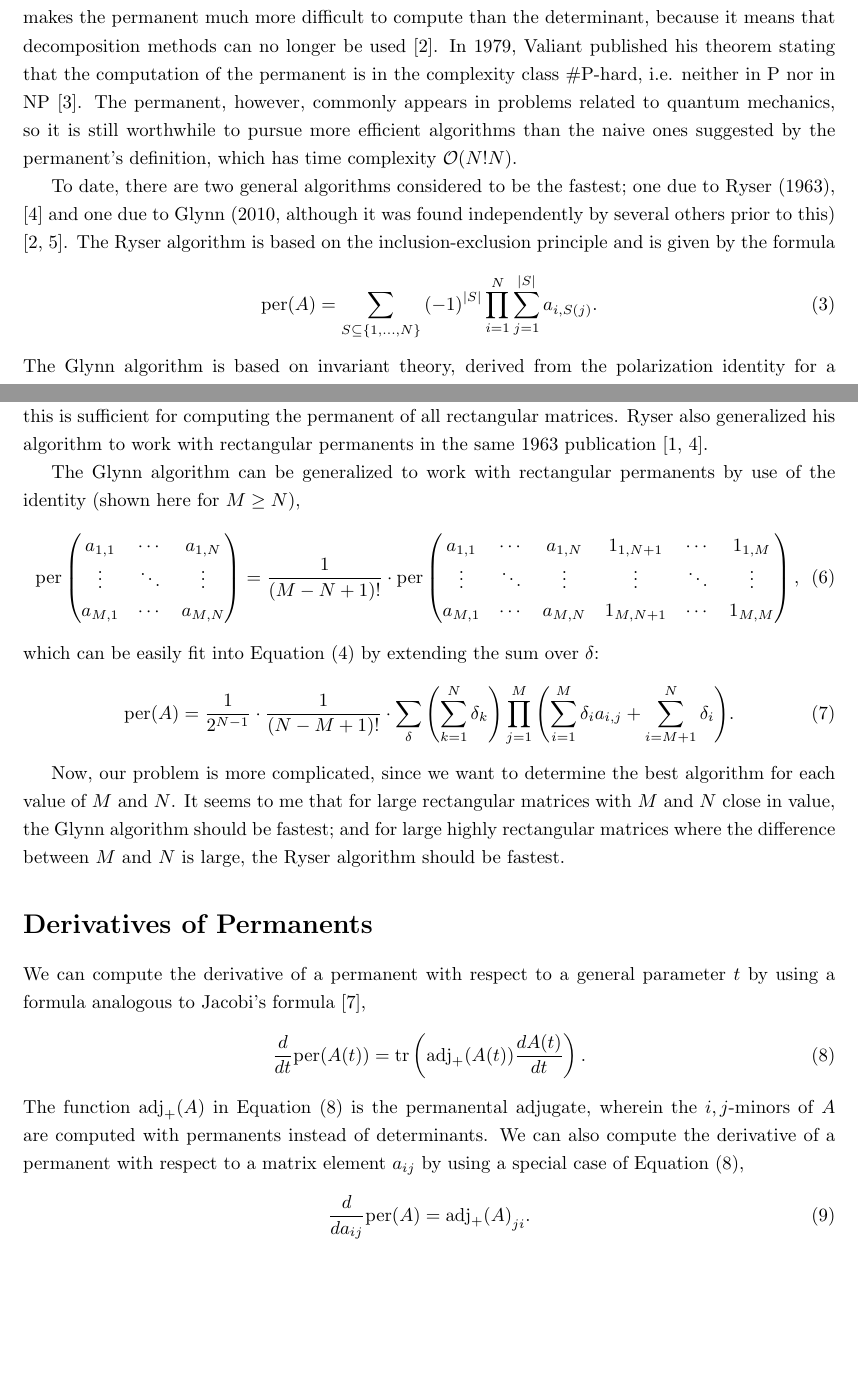
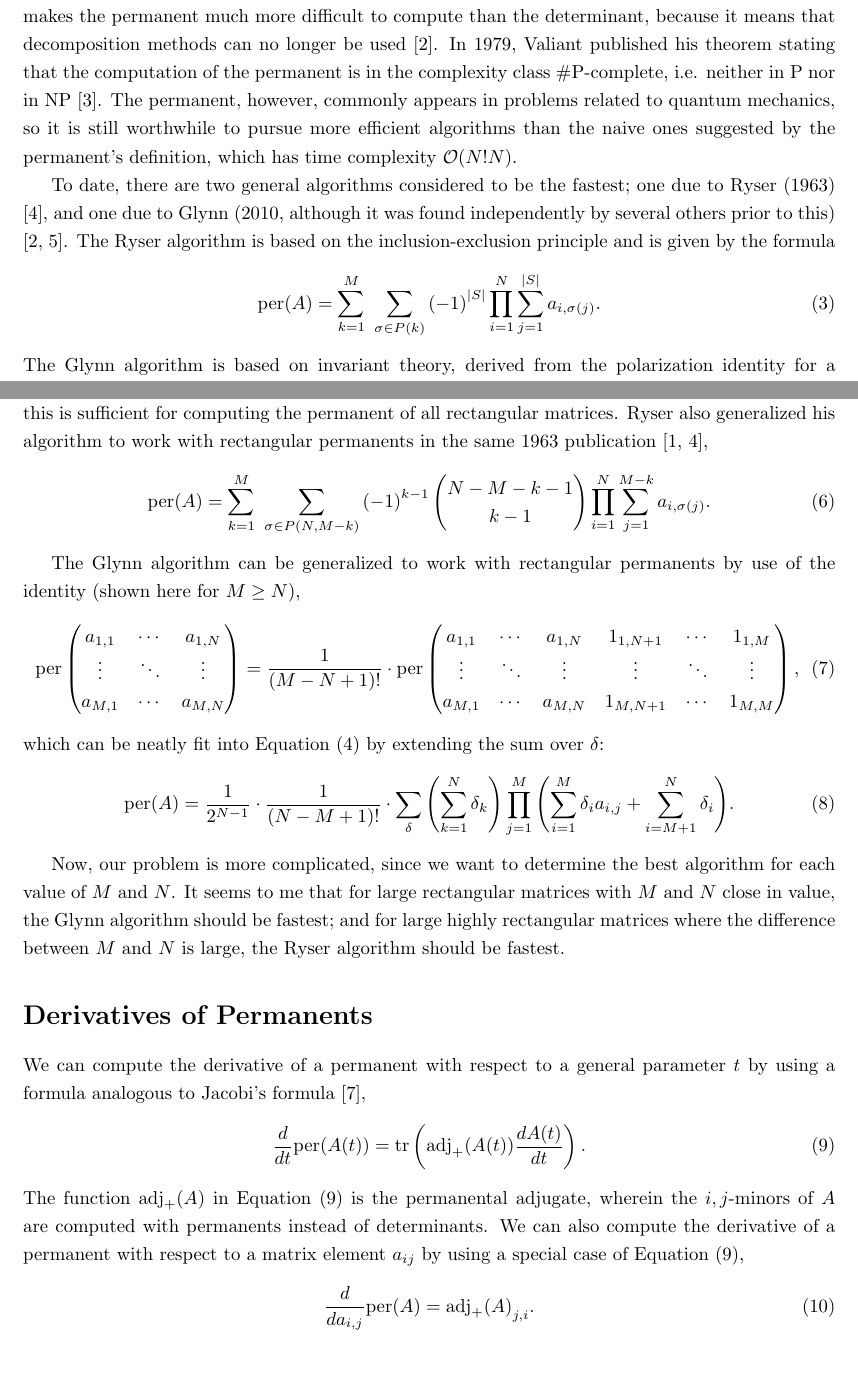
Before and after one commit to theochem/matrix-permanent, a LaTeX document (docs/main.tex): two parts of pages 1 and 2 of 3, joined at a grey line, cut so that both start at the same text. Compiled offline with pdfLaTeX.

Commit message:
Add Ryser formula to notes

```diff
--- a/docs/main.tex
+++ b/docs/main.tex
@@ -27,18 +27,20 @@ where $P_N$ is the set of permutations of the $N$-set $\left\{1,\dots,N\right\}$
 except that the signatures of the permutations are not taken into account; this exclusion notably
 makes the permanent much more difficult to compute than the determinant, because it means that
 decomposition methods can no longer be used \cite{wiki:computing}. In 1979, Valiant published his
-theorem stating that the computation of the permanent is in the complexity class \#P-hard, i.e.
+theorem stating that the computation of the permanent is in the complexity class \#P-complete, i.e.
 neither in P nor in NP \cite{valiant1979}. The permanent, however, commonly appears in problems
 related to quantum mechanics, so it is still worthwhile to pursue more efficient algorithms than the
 naive ones suggested by the permanent's definition, which has time complexity $\mathcal{O}(N!N)$.
 
-To date, there are two general algorithms considered to be the fastest; one due to Ryser (1963),
-\cite{ryser1963} and one due to Glynn (2010, although it was found independently by several others
-prior to this) \cite{wiki:computing,glynn2010}.  The Ryser algorithm is based on the
+To date, there are two general algorithms considered to be the fastest; one due to Ryser (1963)
+\cite{ryser1963}, and one due to Glynn (2010, although it was found independently by several others
+prior to this) \cite{wiki:computing,glynn2010}. The Ryser algorithm is based on the
 inclusion-exclusion principle and is given by the formula
 \begin{equation} \label{eq:per2}
-    \text{per}(A) = \sum_{S \subseteq \left\{1,\dots,N\right\}}{
-        {\left(-1\right)}^{\left|S\right|} \prod_{i=1}^N{\sum_{j=1}^{\left|S\right|}{a_{i,{S(j)}}}}
+    \text{per}(A) = \sum_{k=1}^M{
+        ~\sum_{\sigma \in P(k)}{
+            {\left(-1\right)}^{\left|S\right|} \prod_{i=1}^N{\sum_{j=1}^{\left|S\right|}{a_{i,{\sigma(j)}}}}
+        }
     }.
 \end{equation}
 The Glynn algorithm is based on invariant theory, derived from the polarization identity for
@@ -73,6 +74,15 @@ where $P_{NM}$ is the set of $M$-permutations of the $N$-set $\left\{1,\dots,N\r
-\cite{wiki:permanent}.  Since $\text{per}(A) = \text{per}(A^T)$, this is sufficient for computing
+where $P(N,M)$ is the set of $M$-permutations of the $N$-set $\left\{1,\dots,N\right\}$
+\cite{wiki:permanent}. Since $\text{per}(A) = \text{per}(A^T)$, this is sufficient for computing
 the permanent of all rectangular matrices. Ryser also generalized his algorithm to work with
-rectangular permanents in the same 1963 publication \cite{wiki:permanent,ryser1963}.
+rectangular permanents in the same 1963 publication \cite{wiki:permanent,ryser1963},
+\begin{equation} \label{eq:rectper2}
+    \text{per}(A) = \sum_{k=1}^{M}{
+        ~\sum_{\sigma \in P(N,M-k)}{
+            {\left(-1\right)}^{k-1} \left(\begin{matrix}N - M - k - 1\\ k - 1\end{matrix}\right)
+            \prod_{i=1}^N{\sum_{j=1}^{M - k}{a_{i,{\sigma(j)}}}}
+        }
+    }.
+\end{equation}
 
 The Glynn algorithm can be generalized to work with rectangular permanents by use of the identity
 (shown here for $M \geq N$),
@@ -92,7 +102,7 @@ The Glynn algorithm can be generalized to work with rectangular permanents by us
         \end{matrix}
     \right),
 \end{equation}
-which can be easily fit into Equation (\ref{eq:per3}) by extending the sum over $\delta$:
+which can be neatly fit into Equation (\ref{eq:per3}) by extending the sum over $\delta$:
 \begin{equation} \label{eq:rectper3}
     \text{per}(A) = \frac{1}{2^{N-1}} \cdot \frac{1}{\left(N - M + 1\right)!} \cdot \sum_{\delta}{
         \left(\sum_{k=1}^N{\delta_k}\right)
@@ -113,11 +123,11 @@ a formula analogous to Jacobi's formula \cite{carvalho2014},
     \frac{d}{dt}\text{per}(A(t)) = \text{tr}\left(\text{adj}_{+}(A(t))\frac{dA(t)}{dt}\right).
 \end{equation}
 The function $\text{adj}_{+}(A)$ in Equation (\ref{eq:jacobis}) is the permanental adjugate, wherein
-the $i,j$-minors of $A$ are computed with permanents instead of determinants.  We can also compute
+the $i,j$-minors of $A$ are computed with permanents instead of determinants. We can also compute
 the derivative of a permanent with respect to a matrix element $a_{ij}$ by using a special case of
 Equation (\ref{eq:jacobis}),
 \begin{equation}
-    \frac{d}{d{a_{ij}}}\text{per}(A) = {\text{adj}_{+}(A)}_{ji}.
+    \frac{d}{d{a_{i,j}}}\text{per}(A) = {\text{adj}_{+}(A)}_{j,i}.
 \end{equation}
 
 \pagebreak
```
Also changed, not shown: docs/main.pdf, docs/main.tex (13 more changed lines).
